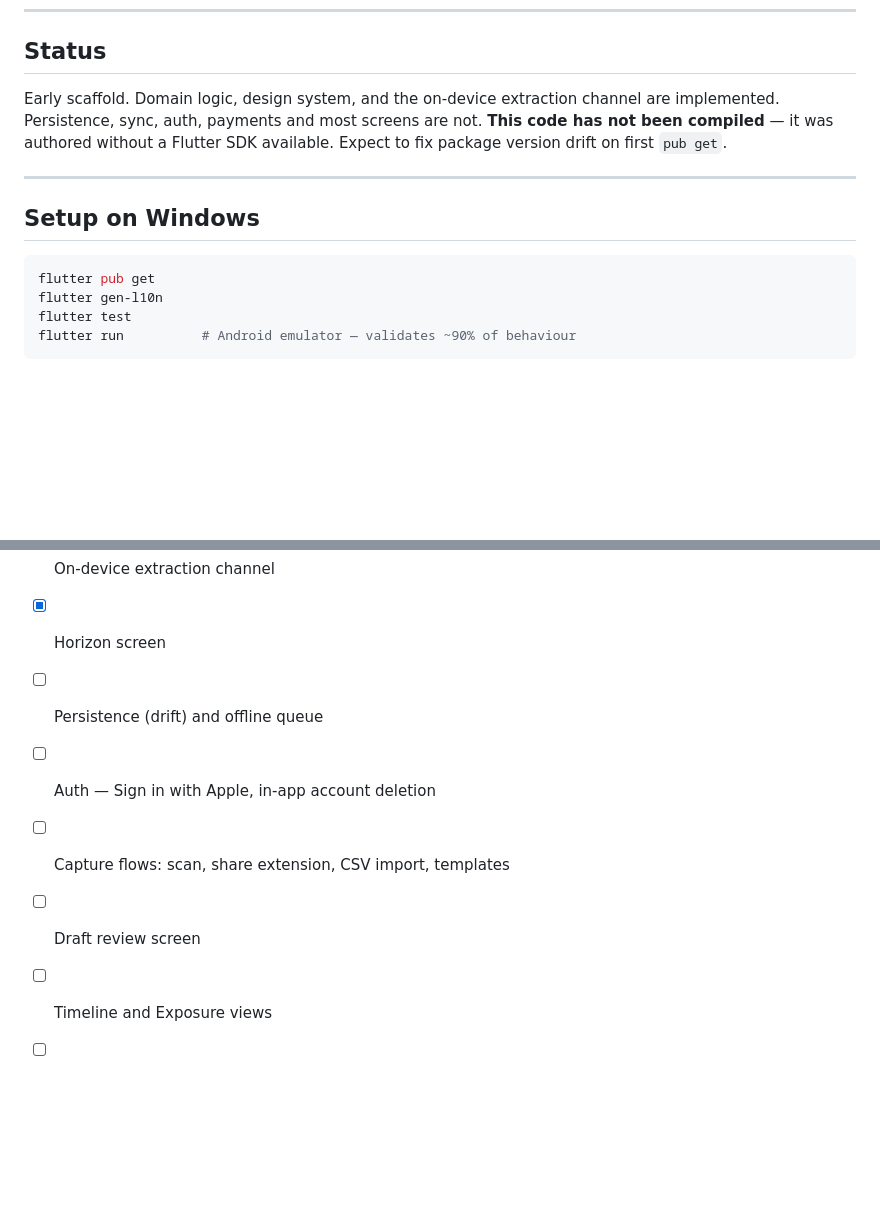
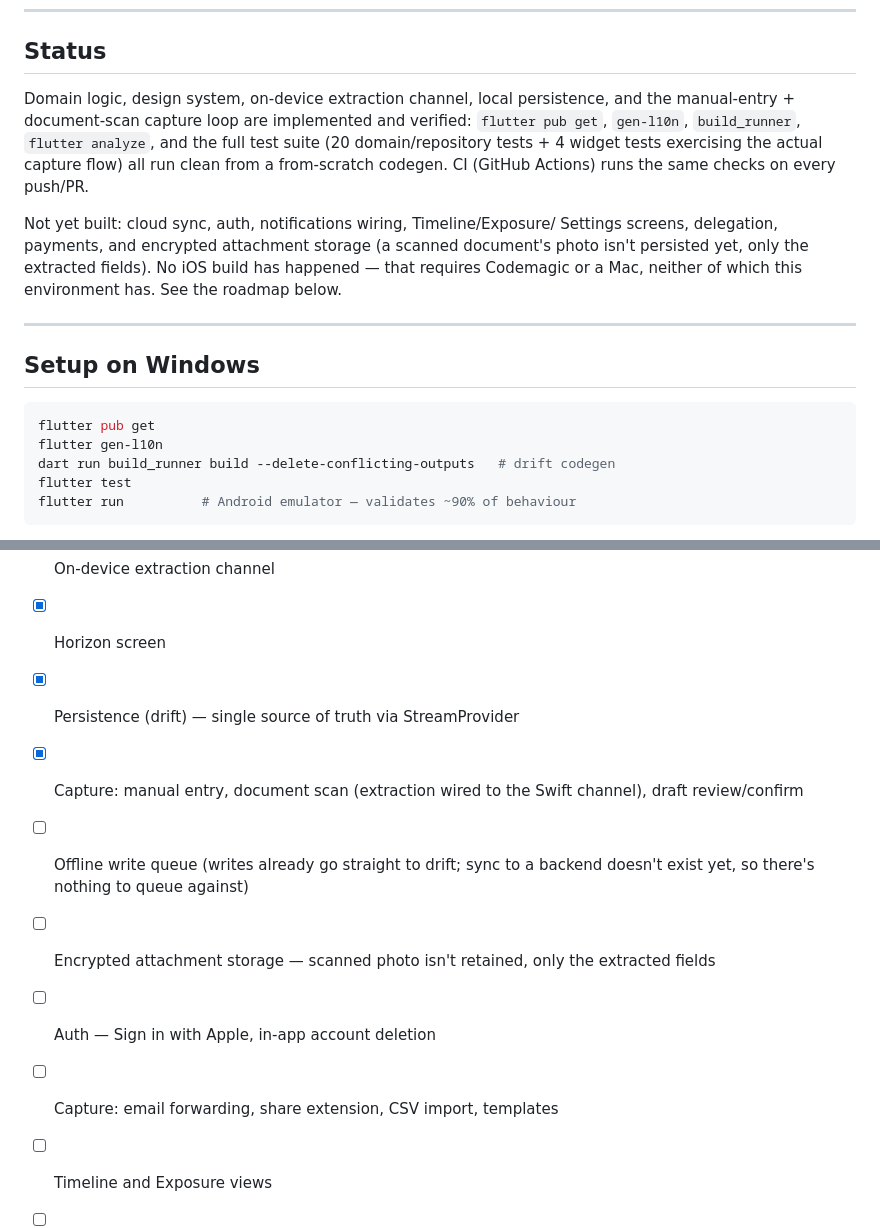
Before and after one commit to UmutcannDurbak/meridian-app, a Markdown page: README.md, 2 parts joined by grey strips. Drawn GitHub-style; blank space fills up the shorter version.

Commit message:
Update README status and roadmap to match what's actually implemented

````diff
--- a/README.md
+++ b/README.md
@@ -11,10 +11,18 @@ a real deadline of 1 December, and 1 December is what the product shows you.
 
 ## Status
 
-Early scaffold. Domain logic, design system, and the on-device extraction
-channel are implemented. Persistence, sync, auth, payments and most screens are
-not. **This code has not been compiled** — it was authored without a Flutter
-SDK available. Expect to fix package version drift on first `pub get`.
+Domain logic, design system, on-device extraction channel, local persistence,
+and the manual-entry + document-scan capture loop are implemented and
+verified: `flutter pub get`, `gen-l10n`, `build_runner`, `flutter analyze`,
+and the full test suite (20 domain/repository tests + 4 widget tests exercising
+the actual capture flow) all run clean from a from-scratch codegen. CI
+(GitHub Actions) runs the same checks on every push/PR.
+
+Not yet built: cloud sync, auth, notifications wiring, Timeline/Exposure/
+Settings screens, delegation, payments, and encrypted attachment storage (a
+scanned document's photo isn't persisted yet, only the extracted fields). No
+iOS build has happened — that requires Codemagic or a Mac, neither of which
+this environment has. See the roadmap below.
 
 ---
 
@@ -23,6 +31,7 @@ SDK available. Expect to fix package version drift on first `pub get`.
 ```bash
 flutter pub get
 flutter gen-l10n
+dart run build_runner build --delete-conflicting-outputs   # drift codegen
 flutter test
 flutter run          # Android emulator — validates ~90% of behaviour
 ```
@@ -116,10 +125,15 @@ Shipping worldwide from day one means the strictest rule applies everywhere.
 - [x] Alert scheduling
 - [x] On-device extraction channel
 - [x] Horizon screen
-- [ ] Persistence (drift) and offline queue
+- [x] Persistence (drift) — single source of truth via StreamProvider
+- [x] Capture: manual entry, document scan (extraction wired to the Swift
+      channel), draft review/confirm
+- [ ] Offline write queue (writes already go straight to drift; sync to a
+      backend doesn't exist yet, so there's nothing to queue against)
+- [ ] Encrypted attachment storage — scanned photo isn't retained, only the
+      extracted fields
 - [ ] Auth — Sign in with Apple, in-app account deletion
-- [ ] Capture flows: scan, share extension, CSV import, templates
-- [ ] Draft review screen
+- [ ] Capture: email forwarding, share extension, CSV import, templates
 - [ ] Timeline and Exposure views
 - [ ] Notifications wiring, server-side scheduling
 - [ ] Delegation
````
